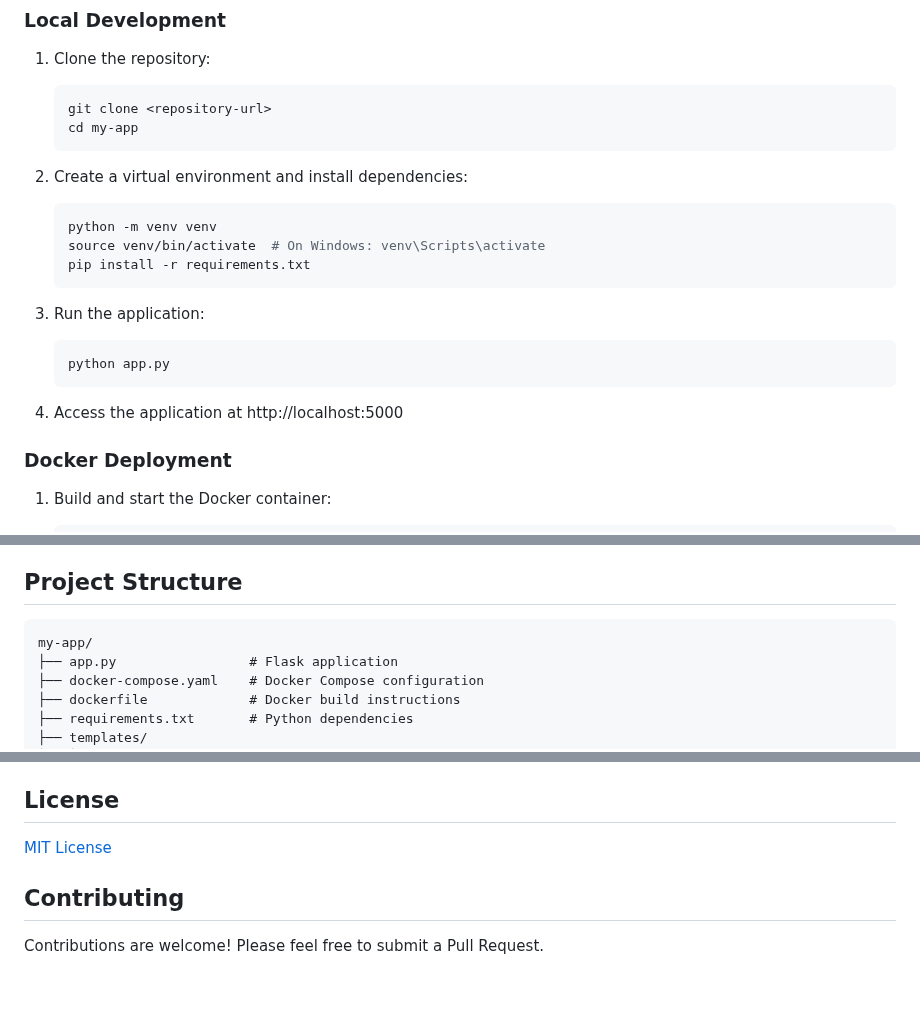
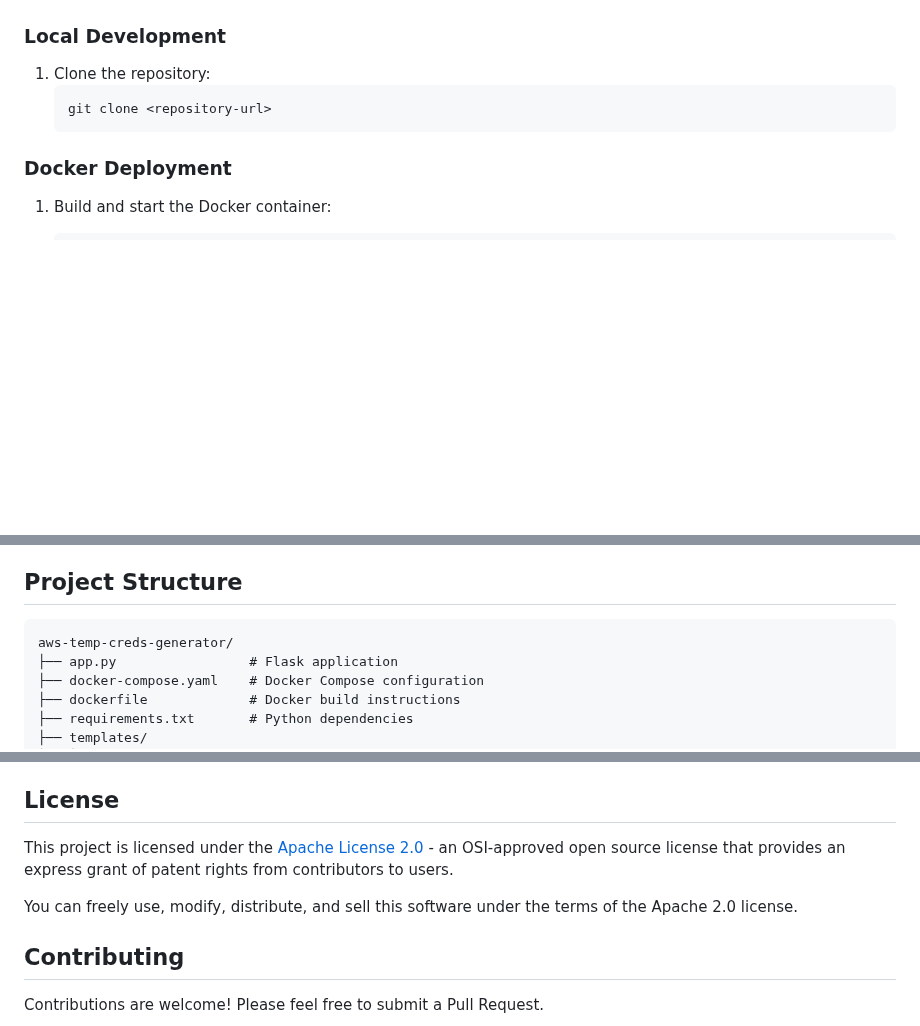
Before and after one commit to anythingops/aws-temp-creds-generator, a Markdown page: README.md, 3 parts joined by grey strips. Rendered like a GitHub page; blank space fills up the shorter version.

````diff
--- a/README.md
+++ b/README.md
@@ -37,22 +37,7 @@ The Optimizer is a lightweight web application that allows users to generate tem
 1. Clone the repository:
    ```bash
    git clone <repository-url>
-   cd my-app
    ```
-
-2. Create a virtual environment and install dependencies:
-   ```bash
-   python -m venv venv
-   source venv/bin/activate  # On Windows: venv\Scripts\activate
-   pip install -r requirements.txt
-   ```
-
-3. Run the application:
-   ```bash
-   python app.py
-   ```
-
-4. Access the application at http://localhost:5000
 
 ### Docker Deployment
 
@@ -81,7 +69,7 @@ The Optimizer is a lightweight web application that allows users to generate tem
 ## Project Structure
 
 ```
-my-app/
+aws-temp-creds-generator/
 ├── app.py                 # Flask application
 ├── docker-compose.yaml    # Docker Compose configuration
 ├── dockerfile             # Docker build instructions
@@ -108,7 +96,9 @@ To modify the application:
 
 ## License
 
-[MIT License](LICENSE)
+This project is licensed under the [Apache License 2.0](https://www.apache.org/licenses/LICENSE-2.0) - an OSI-approved open source license that provides an express grant of patent rights from contributors to users.
+
+You can freely use, modify, distribute, and sell this software under the terms of the Apache 2.0 license.
 
 ## Contributing
 
````
Also changed, not shown: other parts of README.md (+3 -0 lines).
